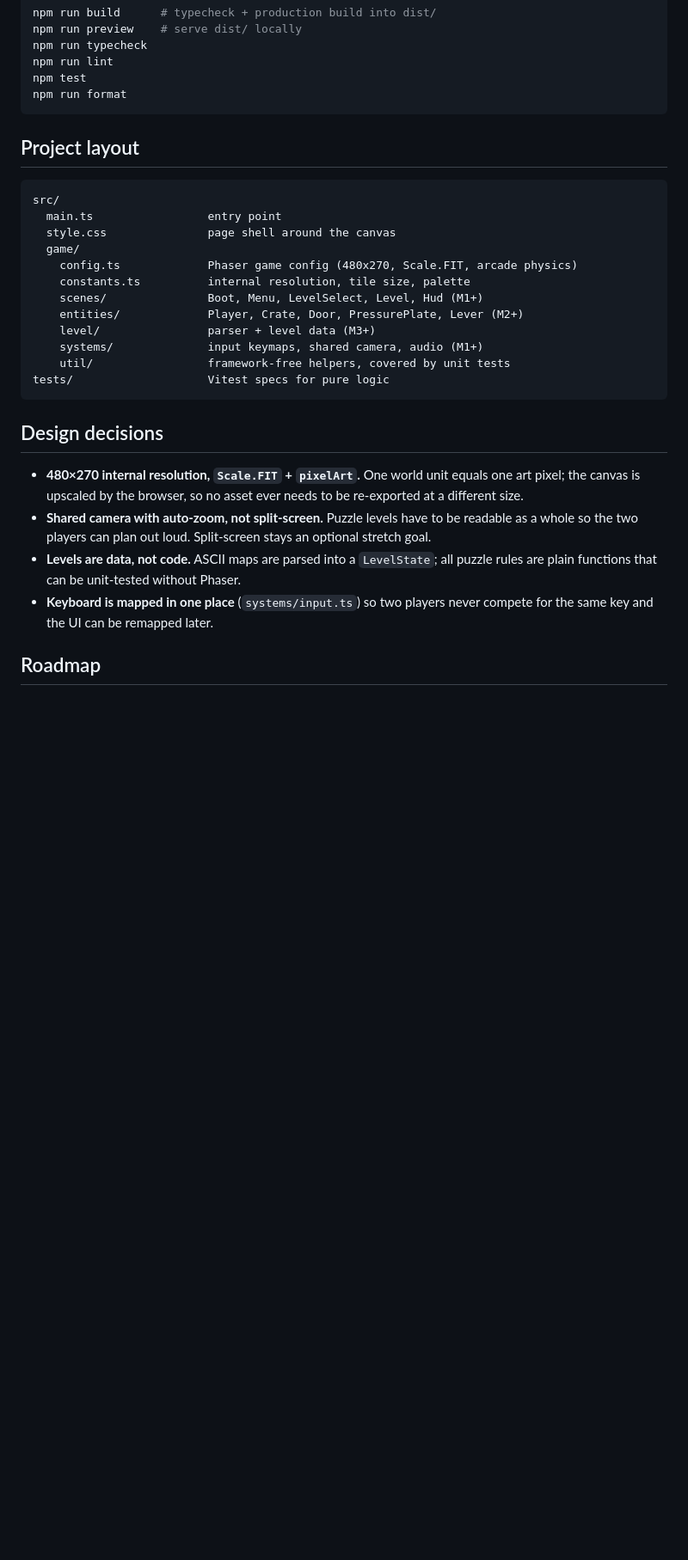
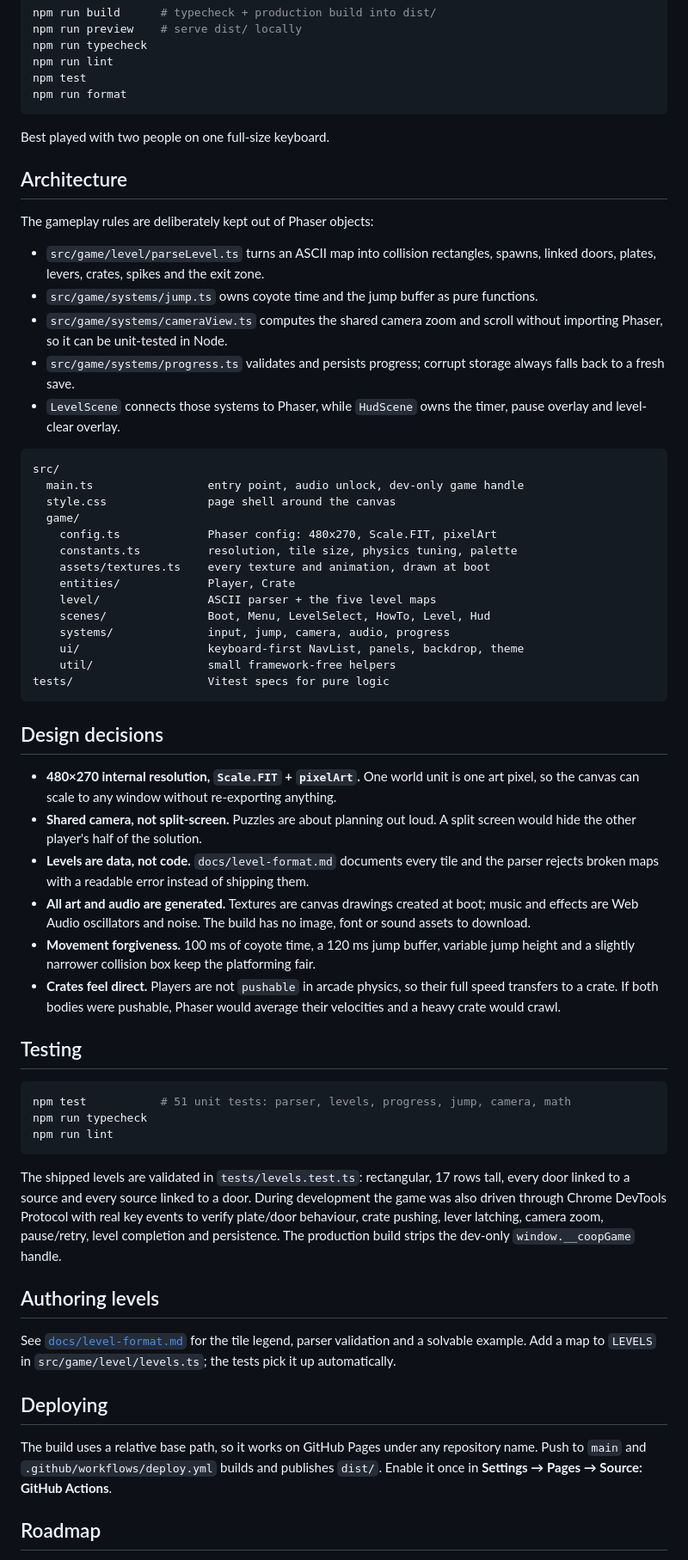
Before and after one commit to erezeth/gabut, a Markdown page: README.md, the part around one of its changes. Shown at 86% size. Drawn GitHub-style; blank space fills up the shorter version.

````diff
--- a/README.md
+++ b/README.md
@@ -45,34 +68,82 @@ npm test
 npm run format
 ```
 
-## Project layout
+Best played with two people on one full-size keyboard.
+
+## Architecture
+
+The gameplay rules are deliberately kept out of Phaser objects:
+
+- `src/game/level/parseLevel.ts` turns an ASCII map into collision rectangles,
+  spawns, linked doors, plates, levers, crates, spikes and the exit zone.
+- `src/game/systems/jump.ts` owns coyote time and the jump buffer as pure functions.
+- `src/game/systems/cameraView.ts` computes the shared camera zoom and scroll
+  without importing Phaser, so it can be unit-tested in Node.
+- `src/game/systems/progress.ts` validates and persists progress; corrupt storage
+  always falls back to a fresh save.
+- `LevelScene` connects those systems to Phaser, while `HudScene` owns the
+  timer, pause overlay and level-clear overlay.
 
 ```
 src/
-  main.ts                 entry point
+  main.ts                 entry point, audio unlock, dev-only game handle
   style.css               page shell around the canvas
   game/
-    config.ts             Phaser game config (480x270, Scale.FIT, arcade physics)
-    constants.ts          internal resolution, tile size, palette
-    scenes/               Boot, Menu, LevelSelect, Level, Hud (M1+)
-    entities/             Player, Crate, Door, PressurePlate, Lever (M2+)
-    level/                parser + level data (M3+)
-    systems/              input keymaps, shared camera, audio (M1+)
-    util/                 framework-free helpers, covered by unit tests
+    config.ts             Phaser config: 480x270, Scale.FIT, pixelArt
+    constants.ts          resolution, tile size, physics tuning, palette
+    assets/textures.ts    every texture and animation, drawn at boot
+    entities/             Player, Crate
+    level/                ASCII parser + the five level maps
+    scenes/               Boot, Menu, LevelSelect, HowTo, Level, Hud
+    systems/              input, jump, camera, audio, progress
+    ui/                   keyboard-first NavList, panels, backdrop, theme
+    util/                 small framework-free helpers
 tests/                    Vitest specs for pure logic
 ```
 
 ## Design decisions
 
-- **480×270 internal resolution, `Scale.FIT` + `pixelArt`.** One world unit equals one
-  art pixel; the canvas is upscaled by the browser, so no asset ever needs to be re-exported
-  at a different size.
-- **Shared camera with auto-zoom, not split-screen.** Puzzle levels have to be readable as a
-  whole so the two players can plan out loud. Split-screen stays an optional stretch goal.
-- **Levels are data, not code.** ASCII maps are parsed into a `LevelState`; all puzzle rules
-  are plain functions that can be unit-tested without Phaser.
-- **Keyboard is mapped in one place** (`systems/input.ts`) so two players never compete for
-  the same key and the UI can be remapped later.
+- **480×270 internal resolution, `Scale.FIT` + `pixelArt`.** One world unit is one
+  art pixel, so the canvas can scale to any window without re-exporting anything.
+- **Shared camera, not split-screen.** Puzzles are about planning out loud. A
+  split screen would hide the other player's half of the solution.
+- **Levels are data, not code.** `docs/level-format.md` documents every tile and
+  the parser rejects broken maps with a readable error instead of shipping them.
+- **All art and audio are generated.** Textures are canvas drawings created at
+  boot; music and effects are Web Audio oscillators and noise. The build has no
+  image, font or sound assets to download.
+- **Movement forgiveness.** 100 ms of coyote time, a 120 ms jump buffer, variable
+  jump height and a slightly narrower collision box keep the platforming fair.
+- **Crates feel direct.** Players are not `pushable` in arcade physics, so their
+  full speed transfers to a crate. If both bodies were pushable, Phaser would
+  average their velocities and a heavy crate would crawl.
+
+## Testing
+
+```bash
+npm test           # 51 unit tests: parser, levels, progress, jump, camera, math
+npm run typecheck
+npm run lint
+```
+
+The shipped levels are validated in `tests/levels.test.ts`: rectangular, 17 rows
+tall, every door linked to a source and every source linked to a door. During
+development the game was also driven through Chrome DevTools Protocol with real
+key events to verify plate/door behaviour, crate pushing, lever latching, camera
+zoom, pause/retry, level completion and persistence. The production build strips
+the dev-only `window.__coopGame` handle.
+
+## Authoring levels
+
+See [`docs/level-format.md`](docs/level-format.md) for the tile legend, parser
+validation and a solvable example. Add a map to `LEVELS` in
+`src/game/level/levels.ts`; the tests pick it up automatically.
+
+## Deploying
+
+The build uses a relative base path, so it works on GitHub Pages under any
+repository name. Push to `main` and `.github/workflows/deploy.yml` builds and
+publishes `dist/`. Enable it once in **Settings → Pages → Source: GitHub Actions**.
 
 ## Roadmap
 
````
Also changed, not shown: other parts of README.md (+43 -40 lines), docs/level-format.md (added, +86 -0 lines), docs/screenshot.png (added), 12 other files.
